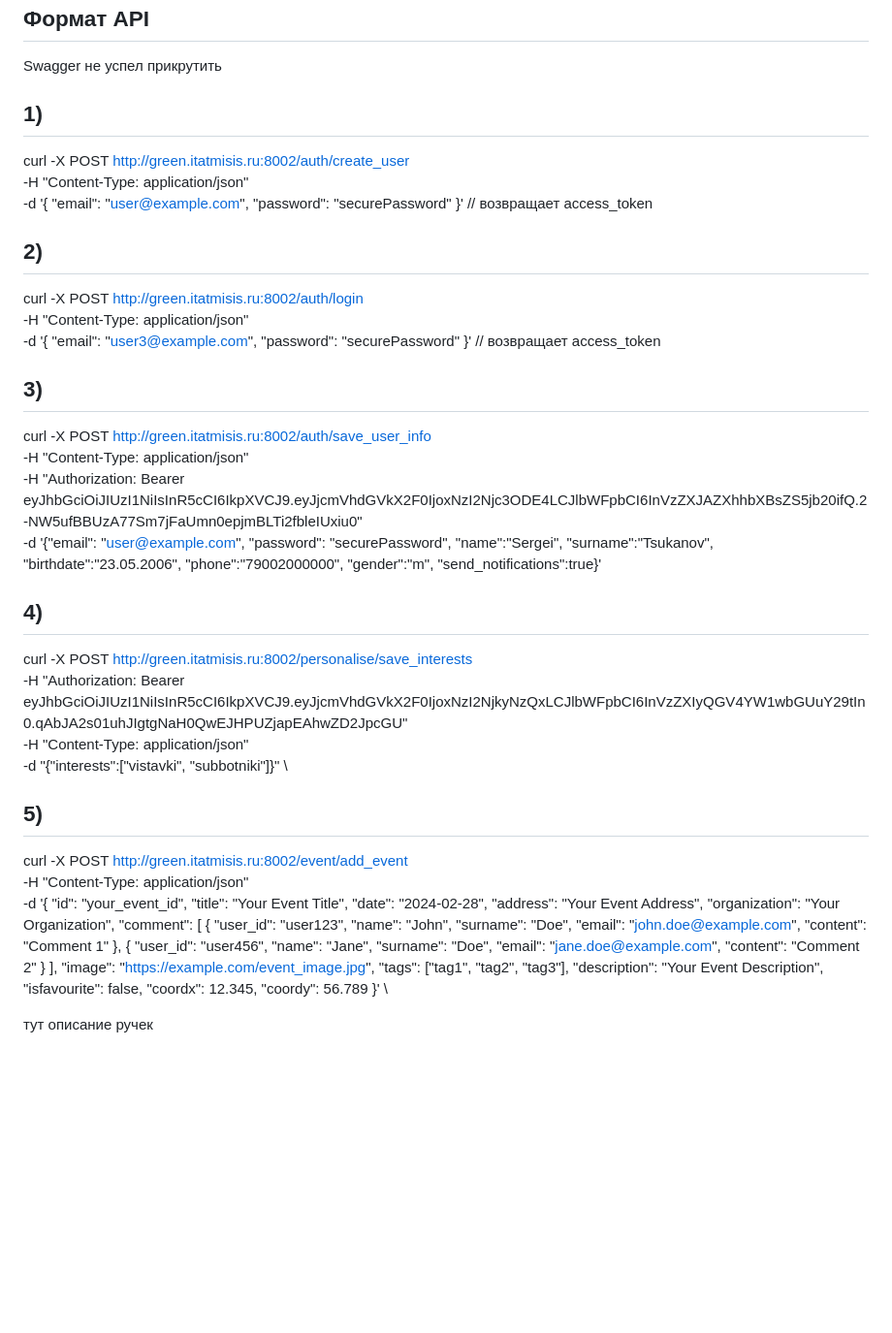
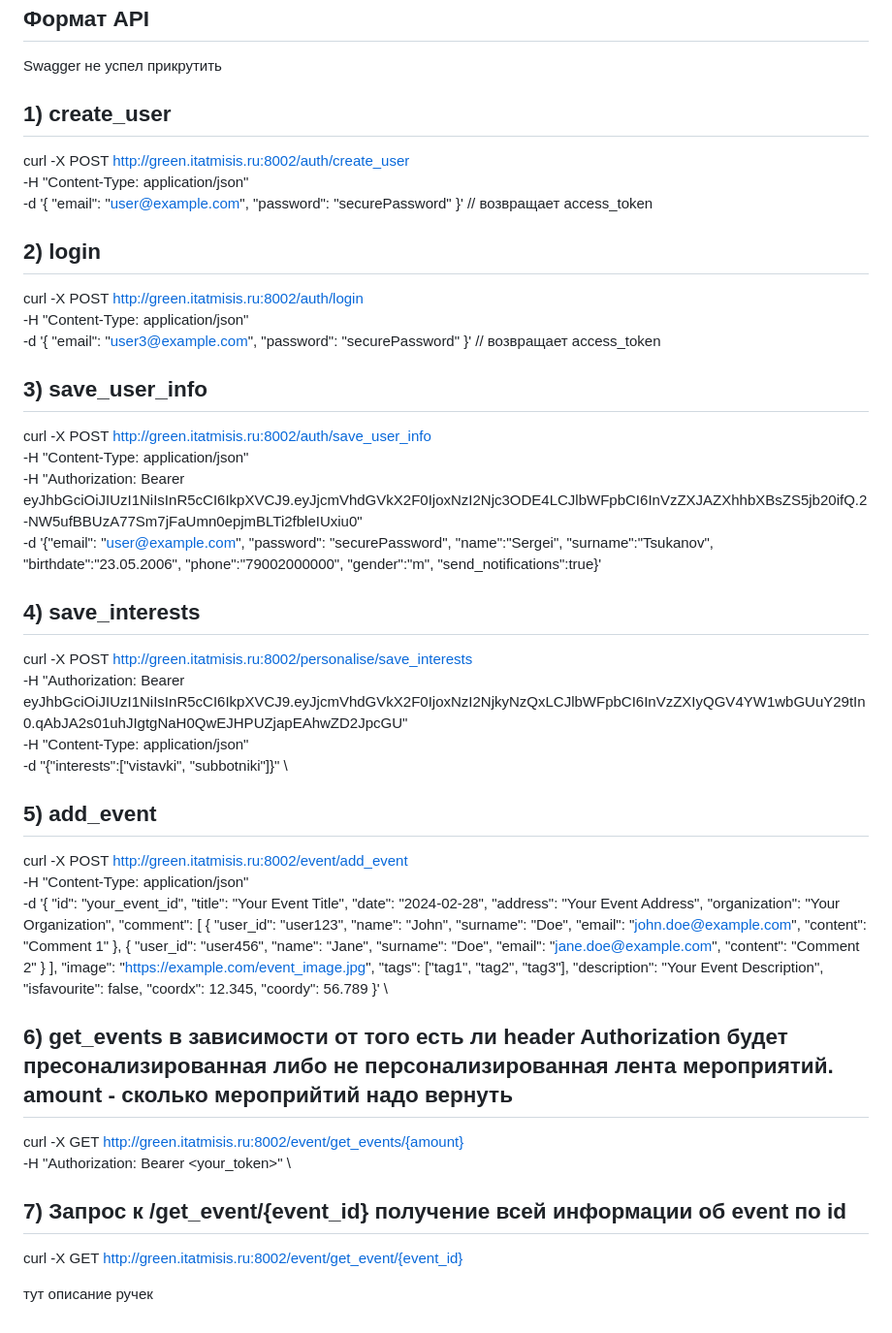
Before and after one commit to Srg206/Ecothon_back, a Markdown page: README.md, the part around the change. Shown at 97% size. Drawn GitHub-style; blank space fills up the shorter version.

```diff
--- a/README.md
+++ b/README.md
@@ -41,7 +41,7 @@ Swagger API docs: [тык](https://google.com)
 
 ## Формат API
 Swagger не успел прикрутить
-## 1)
+## 1) create_user
 curl -X POST http://green.itatmisis.ru:8002/auth/create_user \
 -H "Content-Type: application/json" \
 -d '{
@@ -49,7 +49,7 @@ curl -X POST http://green.itatmisis.ru:8002/auth/create_user \
     "password": "securePassword"
 }'  // возвращает access_token
 
-## 2)
+## 2) login
    curl -X POST http://green.itatmisis.ru:8002/auth/login \
 -H "Content-Type: application/json" \
 -d '{
@@ -57,19 +57,19 @@ curl -X POST http://green.itatmisis.ru:8002/auth/create_user \
     "password": "securePassword"
 }' // возвращает access_token
 
-## 3)
+## 3) save_user_info
    curl -X POST http://green.itatmisis.ru:8002/auth/save_user_info \
 -H "Content-Type: application/json" \
 -H "Authorization: Bearer eyJhbGciOiJIUzI1NiIsInR5cCI6IkpXVCJ9.eyJjcmVhdGVkX2F0IjoxNzI2Njc3ODE4LCJlbWFpbCI6InVzZXJAZXhhbXBsZS5jb20ifQ.2-NW5ufBBUzA77Sm7jFaUmn0epjmBLTi2fbleIUxiu0" \
 -d '{"email": "user@example.com", "password": "securePassword", "name":"Sergei", "surname":"Tsukanov", "birthdate":"23.05.2006", "phone":"79002000000", "gender":"m", "send_notifications":true}'
 
-## 4)
+## 4) save_interests
   curl -X POST  http://green.itatmisis.ru:8002/personalise/save_interests \
      -H "Authorization: Bearer eyJhbGciOiJIUzI1NiIsInR5cCI6IkpXVCJ9.eyJjcmVhdGVkX2F0IjoxNzI2NjkyNzQxLCJlbWFpbCI6InVzZXIyQGV4YW1wbGUuY29tIn0.qAbJA2s01uhJIgtgNaH0QwEJHPUZjapEAhwZD2JpcGU" \
      -H "Content-Type: application/json" \
      -d "{"interests":["vistavki", "subbotniki"]}" \
 
-## 5)
+## 5) add_event
 curl -X POST   http://green.itatmisis.ru:8002/event/add_event \
   -H "Content-Type: application/json" \
   -d '{
@@ -102,6 +102,13 @@ curl -X POST   http://green.itatmisis.ru:8002/event/add_event \
     "coordy": 56.789
   }' \
 
+## 6) get_events   в зависимости от того есть ли header Authorization будет пресонализированная либо не персонализированная лента мероприятий. amount - сколько мероприйтий надо вернуть
+curl -X GET http://green.itatmisis.ru:8002/event/get_events/{amount} \
+  -H "Authorization: Bearer <your_token>" \
+
+
+## 7) Запрос к /get_event/{event_id} получение всей информации об event по id
+curl -X GET http://green.itatmisis.ru:8002/event/get_event/{event_id}
 
 
 тут описание ручек
```
